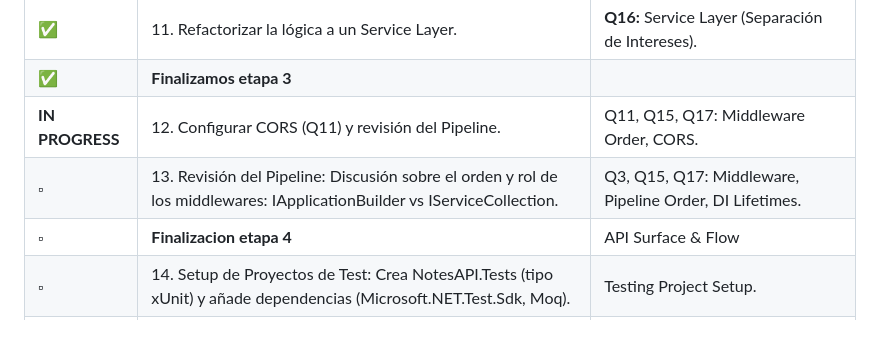
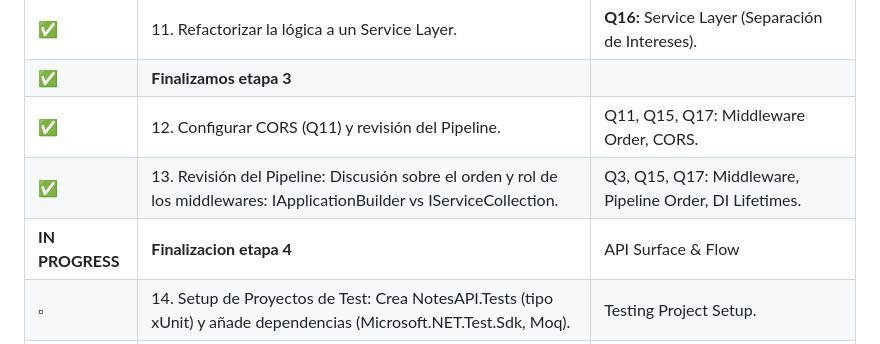
Before and after one commit to D-Madev/madev-road-to-senior, a Markdown page: Practice/NotesAPI/README.md, the part around the change. Rendered like a GitHub page.

Commit message:
feat(NotesAPI): configuracion y analisis de CORS y el pipeline de middlewares

```diff
--- a/Practice/NotesAPI/README.md
+++ b/Practice/NotesAPI/README.md
@@ -53,9 +53,9 @@ Esta tabla indica dónde pausaste y qué necesitas hacer a continuación. **ACTU
 | **✅** | 10. Configurar una librería de Logging (ej: Serilog). | **Q18:** Centralized Logging (Observabilidad). |
 | **✅** | 11. Refactorizar la lógica a un Service Layer. | **Q16:** Service Layer (Separación de Intereses). |
 | **✅** | **Finalizamos etapa 3** |
-| **IN PROGRESS** | 12. Configurar CORS (Q11) y revisión del Pipeline. | Q11, Q15, Q17: Middleware Order, CORS. |
-| $\square$	| 13. Revisión del Pipeline: Discusión sobre el orden y rol de los middlewares: IApplicationBuilder vs IServiceCollection.  | Q3, Q15, Q17: Middleware, Pipeline Order, DI Lifetimes. |
-| $\square$	| **Finalizacion etapa 4**	| API Surface & Flow |
+| **✅** | 12. Configurar CORS (Q11) y revisión del Pipeline. | Q11, Q15, Q17: Middleware Order, CORS. |
+| **✅**	| 13. Revisión del Pipeline: Discusión sobre el orden y rol de los middlewares: IApplicationBuilder vs IServiceCollection.  | Q3, Q15, Q17: Middleware, Pipeline Order, DI Lifetimes. |
+| **IN PROGRESS**	| **Finalizacion etapa 4**	| API Surface & Flow |
 | $\square$	| 14. Setup de Proyectos de Test: Crea NotesAPI.Tests (tipo xUnit) y añade dependencias (Microsoft.NET.Test.Sdk, Moq). | Testing Project Setup. |
 | $\square$	| 15. Unit Testing (Controller): Escribe tests para el NotesController usando Moq para simular (mockear) la interfaz INotesService con respuestas controladas. | FIRST Principle, Mocking. |
 | $\square$	| 16. Integration Testing (Full Stack): Escribe tests que usen WebApplicationFactory para probar el flujo completo: Controller -> Service -> DB real (InMemory/SQLite). | Integration Testing, WebApplicationFactory. |
```
